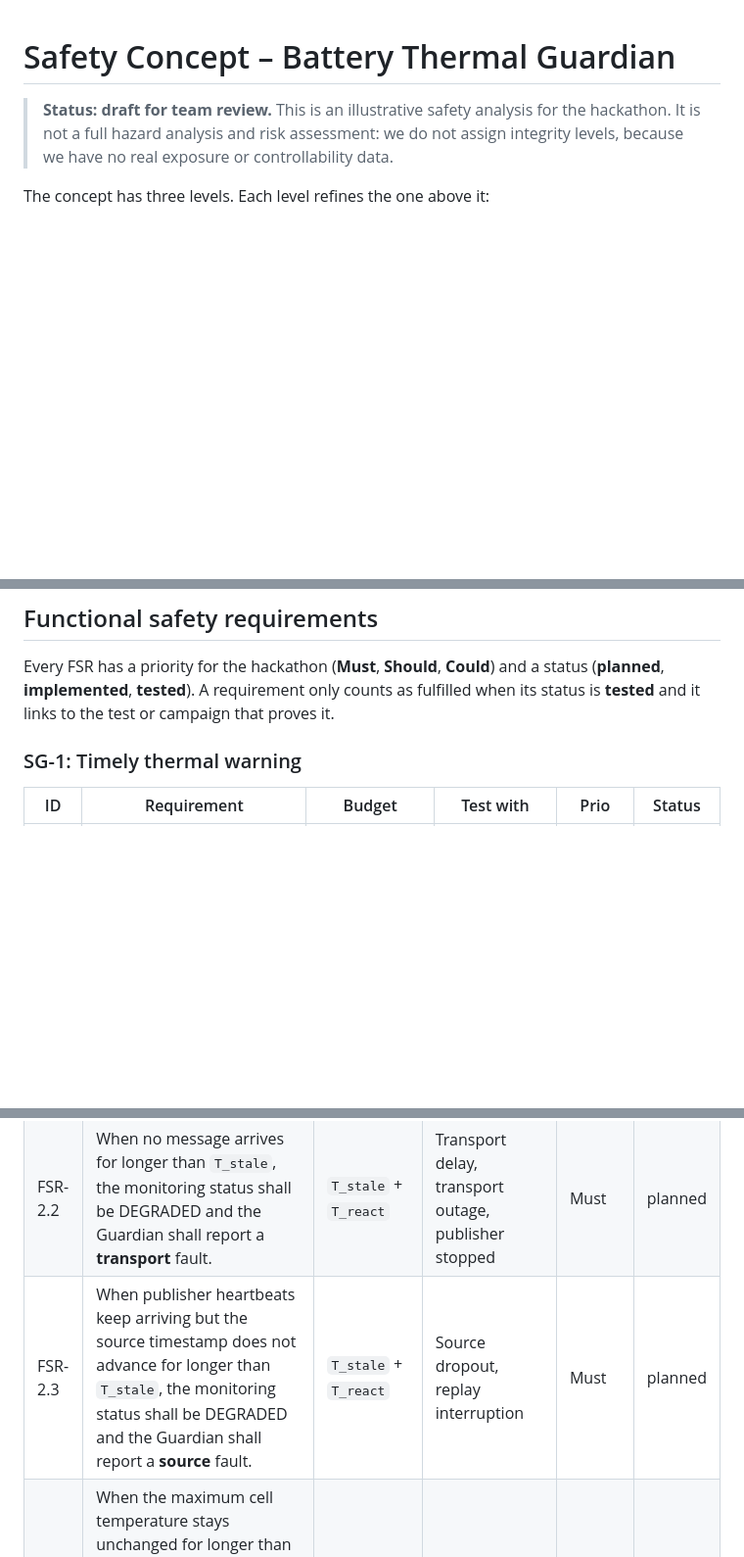
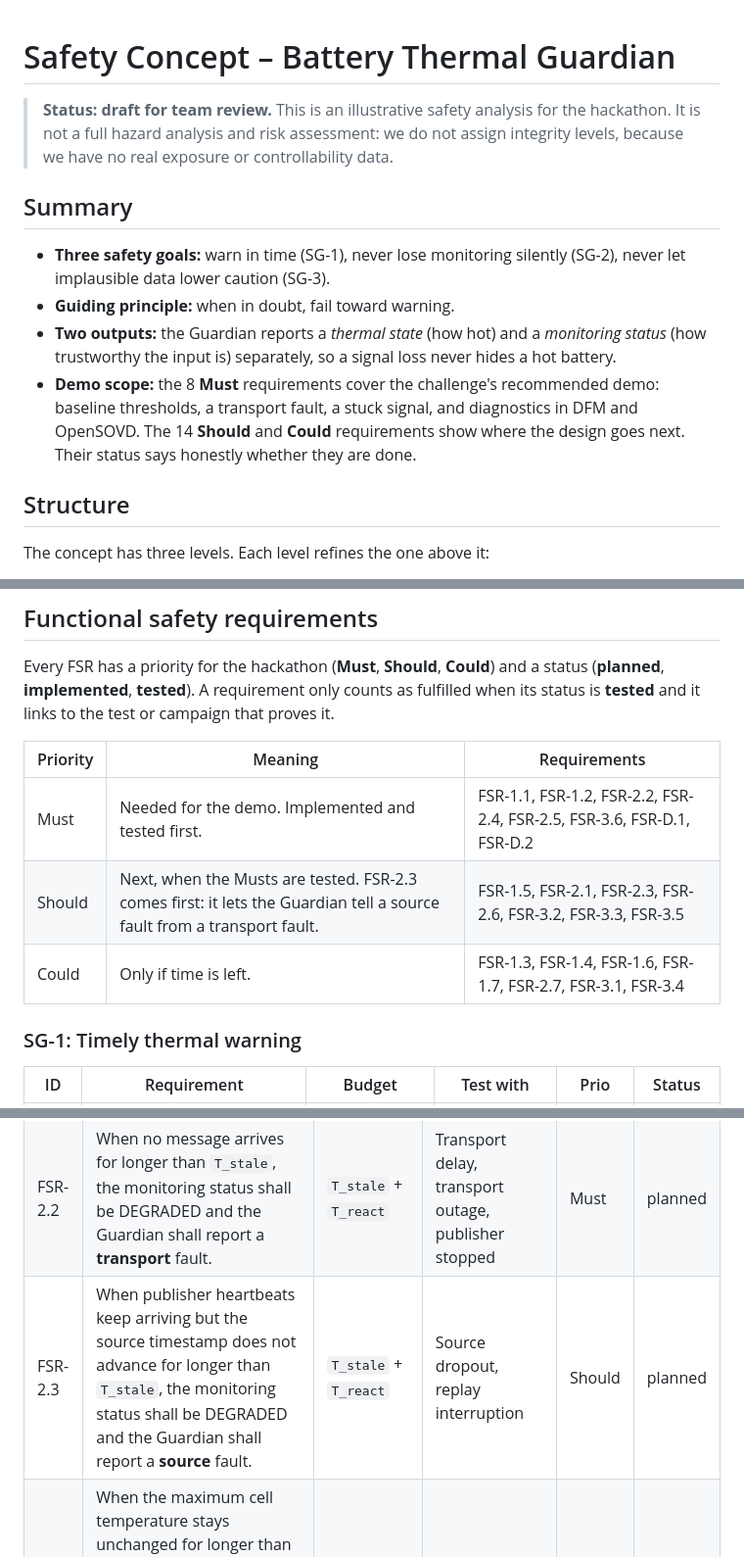
Before and after one commit to Eclipse-SDV-Hackathon-Chapter-Four/ota-outlaws, a Markdown page: docs/explanation/safety-concept.md, 3 parts joined by grey strips. Shown at 98% size. Drawn GitHub-style; blank space fills up the shorter version.

Commit message:
Reduce safety concept demo scope to 8 Must requirements, add summary
Co-Authored-By: Claude Opus 5.5 <noreply@anthropic.com>

```diff
--- a/docs/explanation/safety-concept.md
+++ b/docs/explanation/safety-concept.md
@@ -17,6 +17,21 @@ SPDX-License-Identifier: EPL-2.0
 > This is an illustrative safety analysis for the hackathon. It is not a full
 > hazard analysis and risk assessment: we do not assign integrity levels, because
 > we have no real exposure or controllability data.
+
+## Summary
+
+- **Three safety goals:** warn in time (SG-1), never lose monitoring silently
+  (SG-2), never let implausible data lower caution (SG-3).
+- **Guiding principle:** when in doubt, fail toward warning.
+- **Two outputs:** the Guardian reports a *thermal state* (how hot) and a
+  *monitoring status* (how trustworthy the input is) separately, so a signal loss
+  never hides a hot battery.
+- **Demo scope:** the 8 **Must** requirements cover the challenge's recommended
+  demo: baseline thresholds, a transport fault, a stuck signal, and diagnostics
+  in DFM and OpenSOVD. The 14 **Should** and **Could** requirements show where
+  the design goes next. Their status says honestly whether they are done.
+
+## Structure
 
 The concept has three levels. Each level refines the one above it:
 
@@ -141,6 +156,12 @@ a status (**planned**, **implemented**, **tested**). A requirement only counts a
 fulfilled when its status is **tested** and it links to the test or campaign
 that proves it.
 
+| Priority | Meaning | Requirements |
+|----------|---------|--------------|
+| Must | Needed for the demo. Implemented and tested first. | FSR-1.1, FSR-1.2, FSR-2.2, FSR-2.4, FSR-2.5, FSR-3.6, FSR-D.1, FSR-D.2 |
+| Should | Next, when the Musts are tested. FSR-2.3 comes first: it lets the Guardian tell a source fault from a transport fault. | FSR-1.5, FSR-2.1, FSR-2.3, FSR-2.6, FSR-3.2, FSR-3.3, FSR-3.5 |
+| Could | Only if time is left. | FSR-1.3, FSR-1.4, FSR-1.6, FSR-1.7, FSR-2.7, FSR-3.1, FSR-3.4 |
+
 ### SG-1: Timely thermal warning
 
 | ID | Requirement | Budget | Test with | Prio | Status |
@@ -161,5 +182,5 @@ that proves it.
 | FSR-2.2 | When no message arrives for longer than `T_stale`, the monitoring status shall be DEGRADED and the Guardian shall report a **transport** fault. | `T_stale` + `T_react` | Transport delay, transport outage, publisher stopped | Must | planned |
-| FSR-2.3 | When publisher heartbeats keep arriving but the source timestamp does not advance for longer than `T_stale`, the monitoring status shall be DEGRADED and the Guardian shall report a **source** fault. | `T_stale` + `T_react` | Source dropout, replay interruption | Must | planned |
+| FSR-2.3 | When publisher heartbeats keep arriving but the source timestamp does not advance for longer than `T_stale`, the monitoring status shall be DEGRADED and the Guardian shall report a **source** fault. | `T_stale` + `T_react` | Source dropout, replay interruption | Should | planned |
 | FSR-2.4 | When the maximum cell temperature stays unchanged for longer than `T_stuck` while the average or minimum temperature changes, the monitoring status shall be DEGRADED and the Guardian shall report a **signal** fault (stuck). | `T_stuck` + `T_react` | Stuck maximum value | Must | planned |
 | FSR-2.5 | While the monitoring status is DEGRADED, the thermal state shall not be lowered. It may still be raised by FSR-3.2 and FSR-3.3. | — | Every SG-2 fault injected during WARNING and during CRITICAL | Must | planned |
 | FSR-2.6 | The monitoring status shall return from DEGRADED to OK only after `N_recover` consecutive valid samples. The thermal state shall then be reassessed from fresh data, following FSR-1.5. | — | Recovery after each SG-2 fault ends | Should | planned |
```
Also changed, not shown: other parts of docs/explanation/safety-concept.md (+10 -10 lines).
